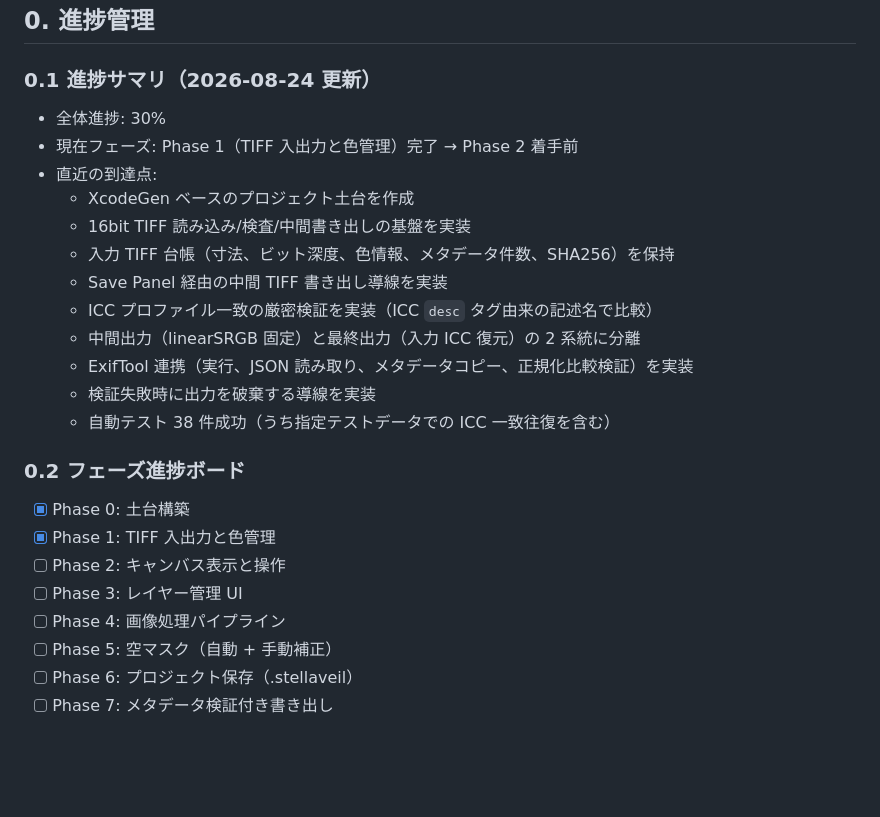
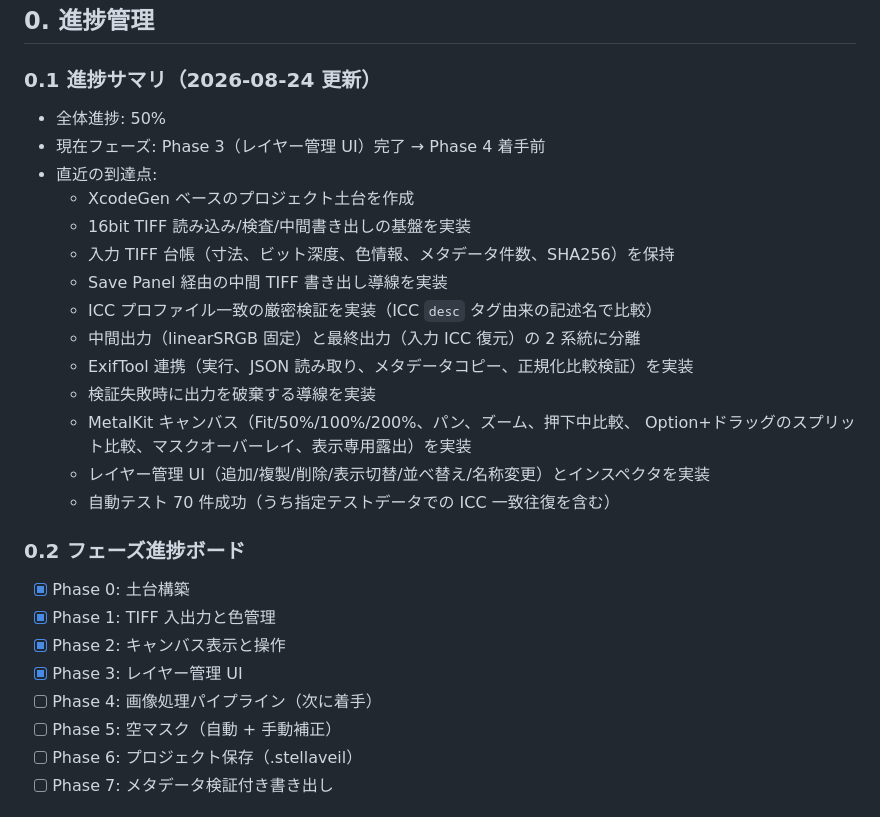
Before and after one commit to Junpeiwada/JPStellaVeil, a Markdown page: docs/実装計画.md, the part around one of its changes. Drawn GitHub-style; blank space fills up the shorter version.

```diff
--- a/docs/実装計画.md
+++ b/docs/実装計画.md
@@ -3,8 +3,8 @@
 ## 0. 進捗管理
 
 ### 0.1 進捗サマリ（2026-08-24 更新）
-- 全体進捗: 30%
-- 現在フェーズ: Phase 1（TIFF 入出力と色管理）完了 → Phase 2 着手前
+- 全体進捗: 50%
+- 現在フェーズ: Phase 3（レイヤー管理 UI）完了 → Phase 4 着手前
 - 直近の到達点:
   - XcodeGen ベースのプロジェクト土台を作成
   - 16bit TIFF 読み込み/検査/中間書き出しの基盤を実装
@@ -14,14 +14,17 @@
   - 中間出力（linearSRGB 固定）と最終出力（入力 ICC 復元）の 2 系統に分離
   - ExifTool 連携（実行、JSON 読み取り、メタデータコピー、正規化比較検証）を実装
   - 検証失敗時に出力を破棄する導線を実装
-  - 自動テスト 38 件成功（うち指定テストデータでの ICC 一致往復を含む）
+  - MetalKit キャンバス（Fit/50%/100%/200%、パン、ズーム、押下中比較、
+    Option+ドラッグのスプリット比較、マスクオーバーレイ、表示専用露出）を実装
+  - レイヤー管理 UI（追加/複製/削除/表示切替/並べ替え/名称変更）とインスペクタを実装
+  - 自動テスト 70 件成功（うち指定テストデータでの ICC 一致往復を含む）
 
 ### 0.2 フェーズ進捗ボード
 - [x] Phase 0: 土台構築
 - [x] Phase 1: TIFF 入出力と色管理
-- [ ] Phase 2: キャンバス表示と操作
-- [ ] Phase 3: レイヤー管理 UI
-- [ ] Phase 4: 画像処理パイプライン
+- [x] Phase 2: キャンバス表示と操作
+- [x] Phase 3: レイヤー管理 UI
+- [ ] Phase 4: 画像処理パイプライン（次に着手）
 - [ ] Phase 5: 空マスク（自動 + 手動補正）
 - [ ] Phase 6: プロジェクト保存（.stellaveil）
 - [ ] Phase 7: メタデータ検証付き書き出し
```
Also changed, not shown: other parts of docs/実装計画.md (+63 -4 lines), docs/引き継ぎ.md (added, +245 -0 lines).
